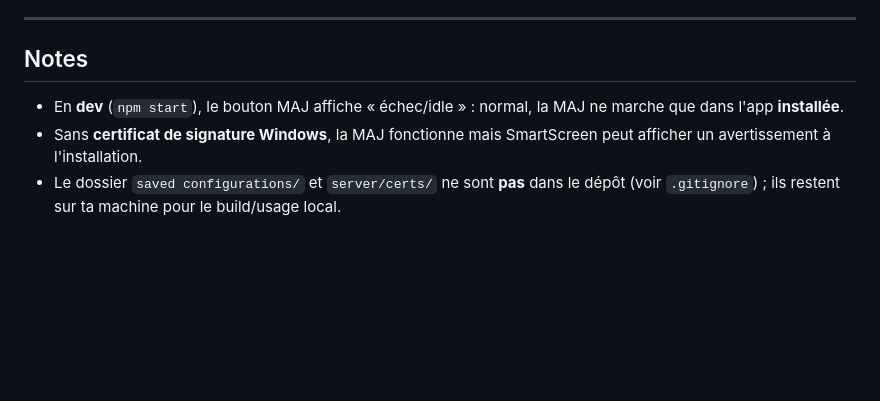
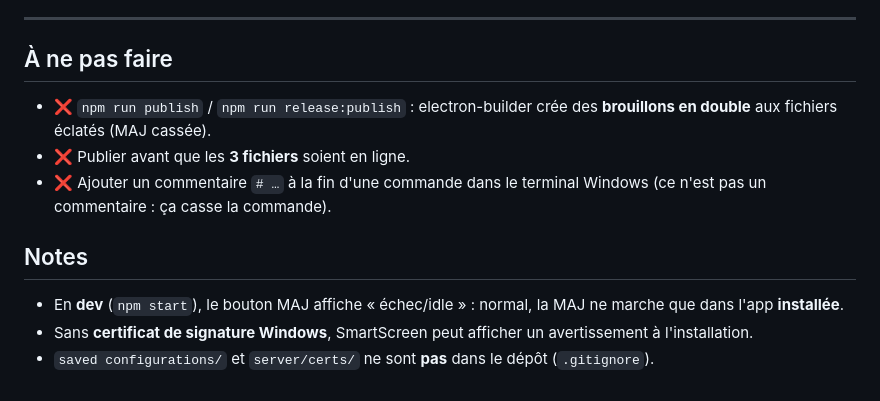
Before and after one commit to elite-marketing-e/Bible-Song, a Markdown page: RELEASING.md, the part around one of its changes. Rendered like a GitHub page; blank space fills up the shorter version.

```diff
--- a/RELEASING.md
+++ b/RELEASING.md
@@ -60,7 +71,12 @@ npm run publish                                                       # recrée
 
 ---
 
+## À ne pas faire
+- ❌ `npm run publish` / `npm run release:publish` : electron-builder crée des **brouillons en double** aux fichiers éclatés (MAJ cassée).
+- ❌ Publier avant que les **3 fichiers** soient en ligne.
+- ❌ Ajouter un commentaire `# …` à la fin d'une commande dans le terminal Windows (ce n'est pas un commentaire : ça casse la commande).
+
 ## Notes
 - En **dev** (`npm start`), le bouton MAJ affiche « échec/idle » : normal, la MAJ ne marche que dans l'app **installée**.
-- Sans **certificat de signature Windows**, la MAJ fonctionne mais SmartScreen peut afficher un avertissement à l'installation.
-- Le dossier `saved configurations/` et `server/certs/` ne sont **pas** dans le dépôt (voir `.gitignore`) ; ils restent sur ta machine pour le build/usage local.
+- Sans **certificat de signature Windows**, SmartScreen peut afficher un avertissement à l'installation.
+- `saved configurations/` et `server/certs/` ne sont **pas** dans le dépôt (`.gitignore`).
```
Also changed, not shown: other parts of RELEASING.md (+48 -37 lines).
